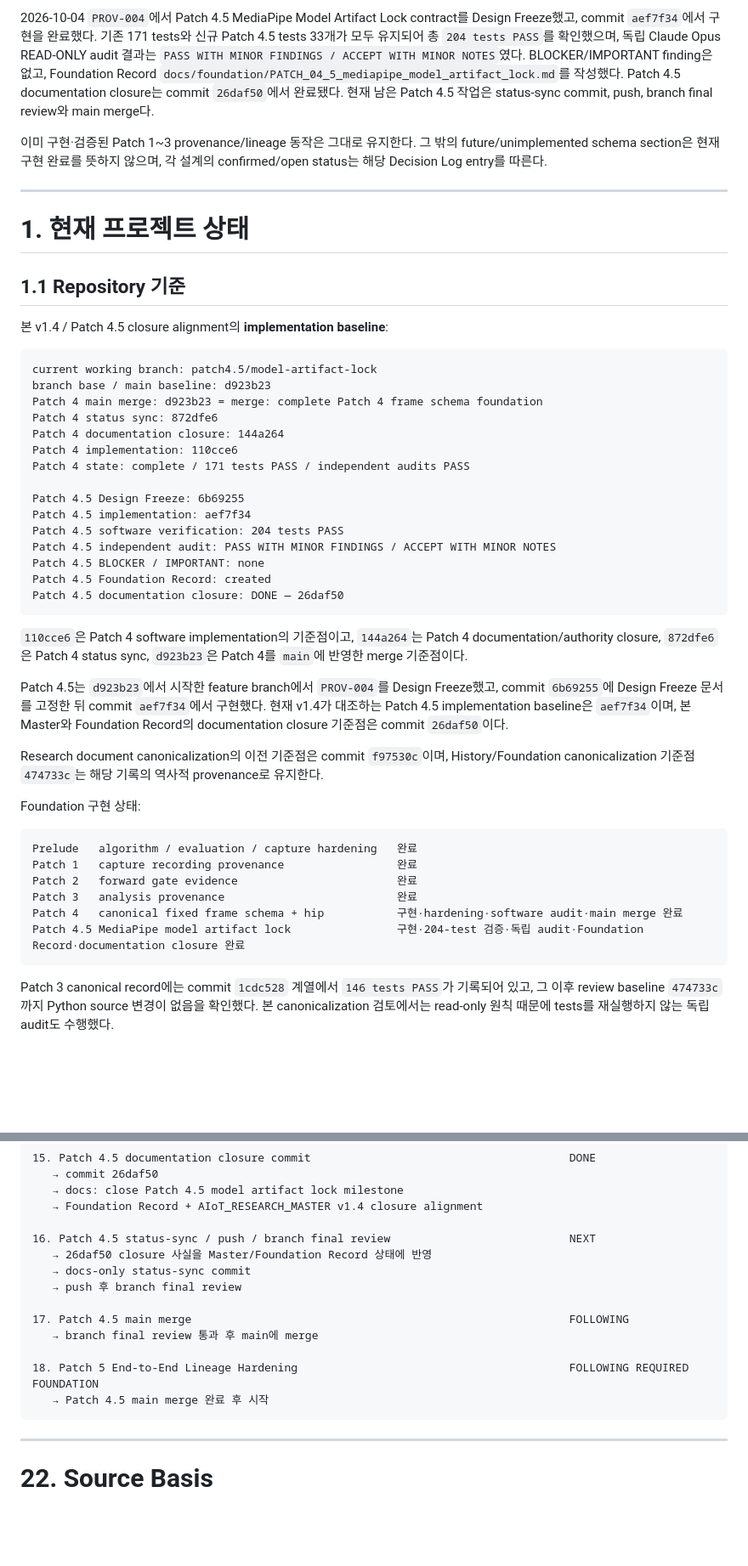
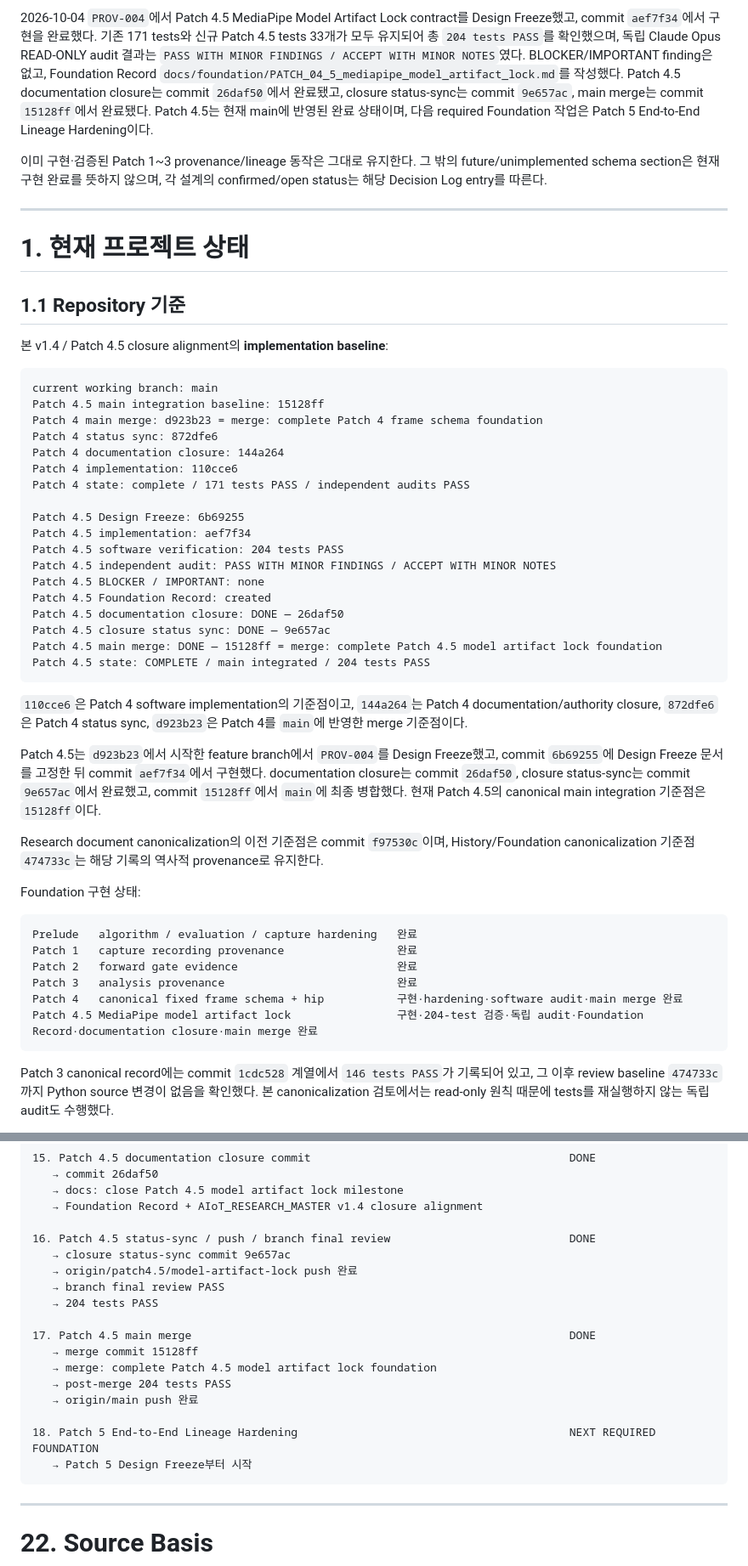
Before and after one commit to woo0208/AIoT, a Markdown page: docs/research/AIoT_RESEARCH_MASTER.md, 2 parts joined by grey strips. Shown at 85% size. Rendered like a GitHub page; blank space fills up the shorter version.

Commit message:
docs: sync Patch 4.5 main merge status

````diff
--- a/docs/research/AIoT_RESEARCH_MASTER.md
+++ b/docs/research/AIoT_RESEARCH_MASTER.md
@@ -73,7 +73,9 @@ commit `aef7f34`에서 구현을 완료했다. 기존 171 tests와 신규 Patch
 총 `204 tests PASS`를 확인했으며, 독립 Claude Opus READ-ONLY audit 결과는
 `PASS WITH MINOR FINDINGS / ACCEPT WITH MINOR NOTES`였다. BLOCKER/IMPORTANT finding은 없고,
 Foundation Record `docs/foundation/PATCH_04_5_mediapipe_model_artifact_lock.md`를 작성했다.
-Patch 4.5 documentation closure는 commit `26daf50`에서 완료됐다. 현재 남은 Patch 4.5 작업은 status-sync commit, push, branch final review와 main merge다.
+Patch 4.5 documentation closure는 commit `26daf50`에서 완료됐고,
+closure status-sync는 commit `9e657ac`, main merge는 commit `15128ff`에서 완료됐다.
+Patch 4.5는 현재 main에 반영된 완료 상태이며, 다음 required Foundation 작업은 Patch 5 End-to-End Lineage Hardening이다.
 
 이미 구현·검증된 Patch 1~3 provenance/lineage 동작은 그대로 유지한다.
 그 밖의 future/unimplemented schema section은 현재 구현 완료를 뜻하지 않으며,
@@ -88,8 +90,8 @@ Patch 4.5 documentation closure는 commit `26daf50`에서 완료됐다. 현재
 본 v1.4 / Patch 4.5 closure alignment의 **implementation baseline**:
 
 ```text
-current working branch: patch4.5/model-artifact-lock
-branch base / main baseline: d923b23
+current working branch: main
+Patch 4.5 main integration baseline: 15128ff
 Patch 4 main merge: d923b23 = merge: complete Patch 4 frame schema foundation
 Patch 4 status sync: 872dfe6
 Patch 4 documentation closure: 144a264
@@ -103,6 +105,9 @@ Patch 4.5 independent audit: PASS WITH MINOR FINDINGS / ACCEPT WITH MINOR NOTES
 Patch 4.5 BLOCKER / IMPORTANT: none
 Patch 4.5 Foundation Record: created
 Patch 4.5 documentation closure: DONE — 26daf50
+Patch 4.5 closure status sync: DONE — 9e657ac
+Patch 4.5 main merge: DONE — 15128ff = merge: complete Patch 4.5 model artifact lock foundation
+Patch 4.5 state: COMPLETE / main integrated / 204 tests PASS
 ```
 
 `110cce6`은 Patch 4 software implementation의 기준점이고,
@@ -111,8 +116,9 @@ Patch 4.5 documentation closure: DONE — 26daf50
 
 Patch 4.5는 `d923b23`에서 시작한 feature branch에서 `PROV-004`를 Design Freeze했고,
 commit `6b69255`에 Design Freeze 문서를 고정한 뒤 commit `aef7f34`에서 구현했다.
-현재 v1.4가 대조하는 Patch 4.5 implementation baseline은 `aef7f34`이며,
-본 Master와 Foundation Record의 documentation closure 기준점은 commit `26daf50`이다.
+documentation closure는 commit `26daf50`, closure status-sync는 commit `9e657ac`에서 완료했고,
+commit `15128ff`에서 `main`에 최종 병합했다.
+현재 Patch 4.5의 canonical main integration 기준점은 `15128ff`이다.
 
 Research document canonicalization의 이전 기준점은 commit `f97530c`이며,
 History/Foundation canonicalization 기준점 `474733c`는 해당 기록의 역사적 provenance로 유지한다.
@@ -125,7 +131,7 @@ Patch 1   capture recording provenance                 완료
 Patch 2   forward gate evidence                        완료
 Patch 3   analysis provenance                          완료
 Patch 4   canonical fixed frame schema + hip           구현·hardening·software audit·main merge 완료
-Patch 4.5 MediaPipe model artifact lock                구현·204-test 검증·독립 audit·Foundation Record·documentation closure 완료
+Patch 4.5 MediaPipe model artifact lock                구현·204-test 검증·독립 audit·Foundation Record·documentation closure·main merge 완료
 ```
 
 Patch 3 canonical record에는 commit `1cdc528` 계열에서 `146 tests PASS`가 기록되어 있고,
@@ -1775,16 +1793,20 @@ Worklog를 연구의 최종 권위 문서로 사용하지 않는다.
    → docs: close Patch 4.5 model artifact lock milestone
    → Foundation Record + AIoT_RESEARCH_MASTER v1.4 closure alignment
 
-16. Patch 4.5 status-sync / push / branch final review                           NEXT
-   → 26daf50 closure 사실을 Master/Foundation Record 상태에 반영
-   → docs-only status-sync commit
-   → push 후 branch final review
-
-17. Patch 4.5 main merge                                                         FOLLOWING
-   → branch final review 통과 후 main에 merge
-
-18. Patch 5 End-to-End Lineage Hardening                                         FOLLOWING REQUIRED FOUNDATION
-   → Patch 4.5 main merge 완료 후 시작
+16. Patch 4.5 status-sync / push / branch final review                           DONE
+   → closure status-sync commit 9e657ac
+   → origin/patch4.5/model-artifact-lock push 완료
+   → branch final review PASS
+   → 204 tests PASS
+
+17. Patch 4.5 main merge                                                         DONE
+   → merge commit 15128ff
+   → merge: complete Patch 4.5 model artifact lock foundation
+   → post-merge 204 tests PASS
+   → origin/main push 완료
+
+18. Patch 5 End-to-End Lineage Hardening                                         NEXT REQUIRED FOUNDATION
+   → Patch 5 Design Freeze부터 시작
 ```
 
 ---
````
Also changed, not shown: other parts of docs/research/AIoT_RESEARCH_MASTER.md (+21 -7 lines), docs/foundation/PATCH_04_5_mediapipe_model_artifact_lock.md (+17 -20 lines).
